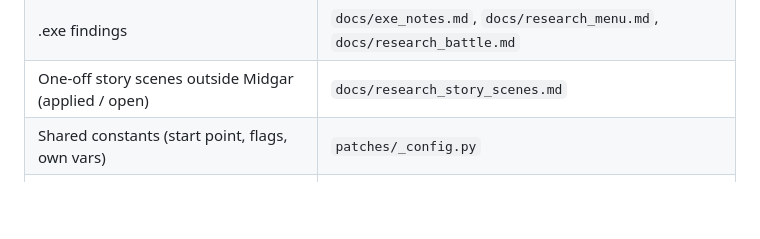
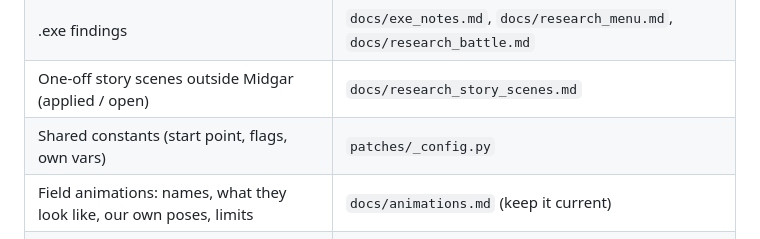
Before and after one commit to Mattyuel/openFF7, a Markdown page: CLAUDE.md, the part around the change. GitHub-like rendering; blank space fills up the shorter version.

```diff
--- a/CLAUDE.md
+++ b/CLAUDE.md
@@ -20,6 +20,7 @@ something new, hit a trap, or a feature's status changes.
 | .exe findings | `docs/exe_notes.md`, `docs/research_menu.md`, `docs/research_battle.md` |
 | One-off story scenes outside Midgar (applied / open) | `docs/research_story_scenes.md` |
 | Shared constants (start point, flags, own vars) | `patches/_config.py` |
+| Field animations: names, what they look like, our own poses, limits | `docs/animations.md` (keep it current) |
 | Script dumps of the original game | `work/scripts/<field>.txt` (`ff7tool.py dump --all`) |
 | Script dumps of the last build | `work/scripts_built/` (`ff7tool.py dump --built FIELD...`) |
 
```
Also changed, not shown: docs/animations.md (added, +134 -0 lines).
